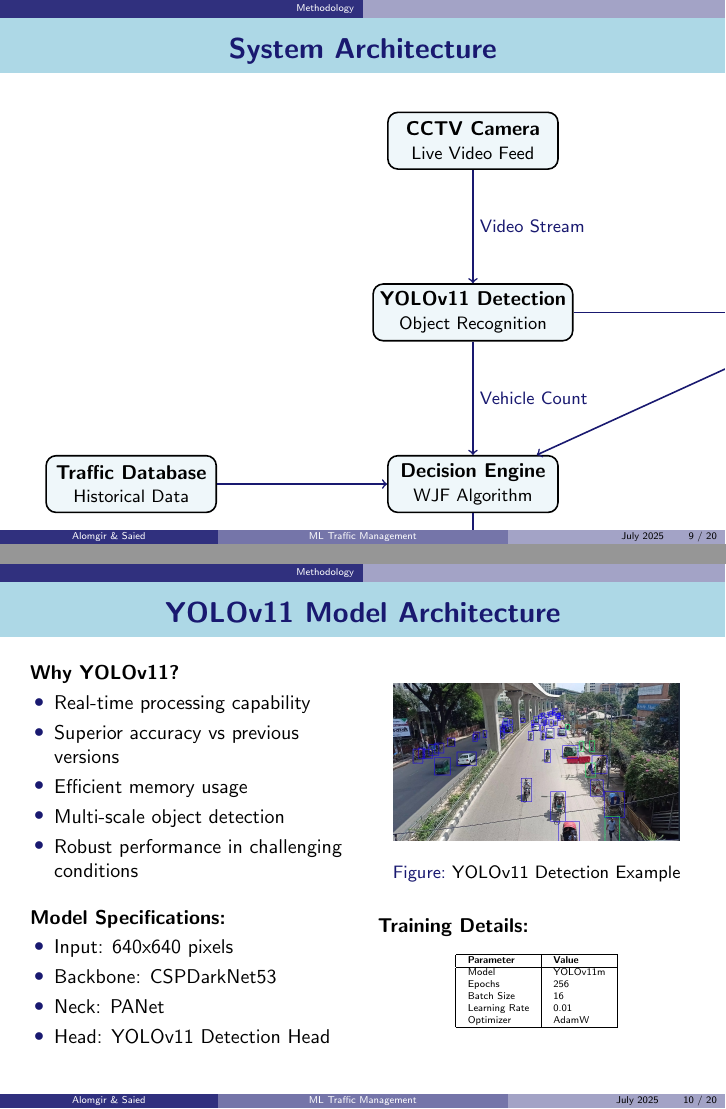
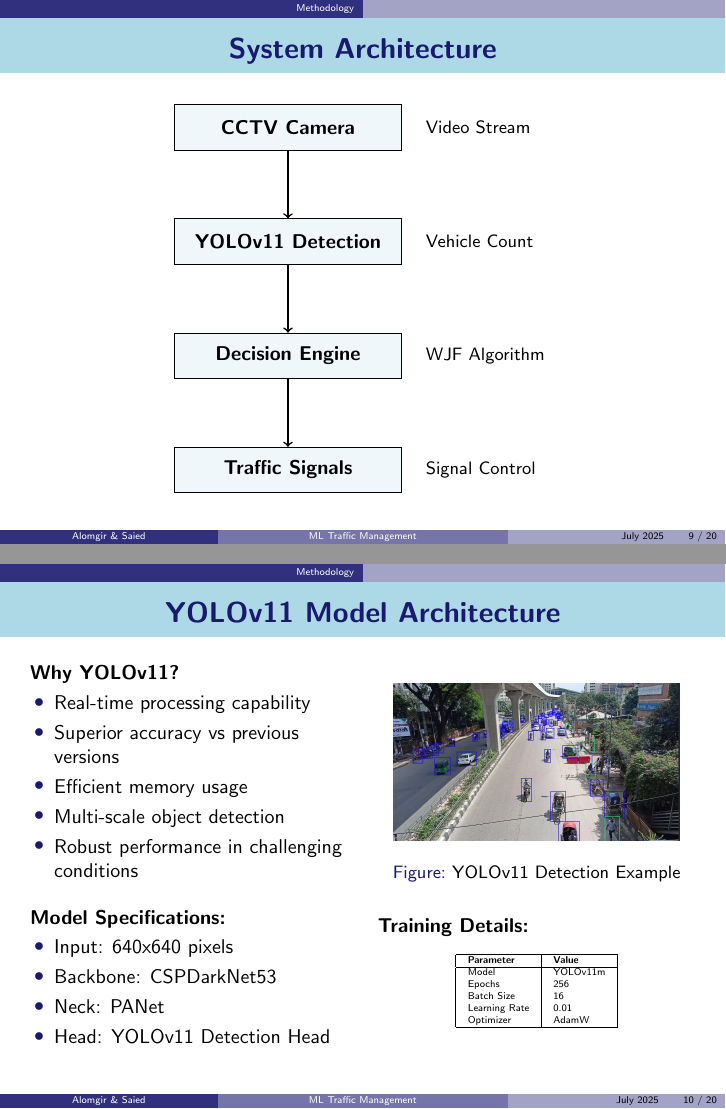
Before and after one commit to Alomgir27/automatic-traffic-control-and-management-in-dhaka-city, LaTeX slides (thesis_presentation.tex): pages 9 and 10 of 20, joined at a grey line. Compiled offline with pdfLaTeX.

Commit message:
Simplify system architecture diagram to fit in one page - remove complex elements, use simple vertical flow

```diff
--- a/thesis_presentation.tex
+++ b/thesis_presentation.tex
@@ -318,33 +318,27 @@
 \begin{frame}{System Architecture}
     \begin{center}
         \begin{tikzpicture}[
-            node distance=2cm,
-            box/.style={rectangle, draw, fill=lightblue!20, minimum width=3cm, minimum height=1cm,
-                       rounded corners=5pt, thick, align=center},
-            arrow/.style={->, thick, color=darkblue}
+            node distance=1.2cm,
+            box/.style={rectangle, draw, minimum width=4cm, minimum height=0.8cm,
+                       fill=lightblue!20, align=center},
+            arrow/.style={->, thick}
         ]
-            % Main flow
-            \node[box] (camera) {\textbf{CCTV Camera}\\{\small Live Video Feed}};
-            \node[box, below=of camera] (detection) {\textbf{YOLOv11 Detection}\\{\small Object Recognition}};
-            \node[box, below=of detection] (decision) {\textbf{Decision Engine}\\{\small WJF Algorithm}};
-            \node[box, below=of decision] (control) {\textbf{Signal Control}\\{\small Hardware Interface}};
+            % Simple vertical flow
+            \node[box] (camera) {\textbf{CCTV Camera}};
+            \node[box, below=of camera] (detection) {\textbf{YOLOv11 Detection}};
+            \node[box, below=of detection] (decision) {\textbf{Decision Engine}};
+            \node[box, below=of decision] (control) {\textbf{Traffic Signals}};
 
-            % Side components
-            \node[box, right=3cm of detection] (emergency) {\textbf{Emergency Detection}\\{\small Priority Override}};
-            \node[box, left=3cm of decision] (database) {\textbf{Traffic Database}\\{\small Historical Data}};
-
-            % Arrows
+            % Simple arrows
             \draw[arrow] (camera) -- (detection);
             \draw[arrow] (detection) -- (decision);
             \draw[arrow] (decision) -- (control);
-            \draw[arrow] (detection) -- (emergency);
-            \draw[arrow] (emergency) -- (decision);
-            \draw[arrow] (database) -- (decision);
 
-            % Labels
-            \node[right, color=darkblue] at ($(camera)!0.5!(detection)$) {\small Video Stream};
-            \node[right, color=darkblue] at ($(detection)!0.5!(decision)$) {\small Vehicle Count};
-            \node[right, color=darkblue] at ($(decision)!0.5!(control)$) {\small Signal Timing};
+            % Simple side labels
+            \node[right=0.3cm] at (camera.east) {\small Video Stream};
+            \node[right=0.3cm] at (detection.east) {\small Vehicle Count};
+            \node[right=0.3cm] at (decision.east) {\small WJF Algorithm};
+            \node[right=0.3cm] at (control.east) {\small Signal Control};
         \end{tikzpicture}
     \end{center}
 \end{frame}
```
Also changed, not shown: 1 other file.
